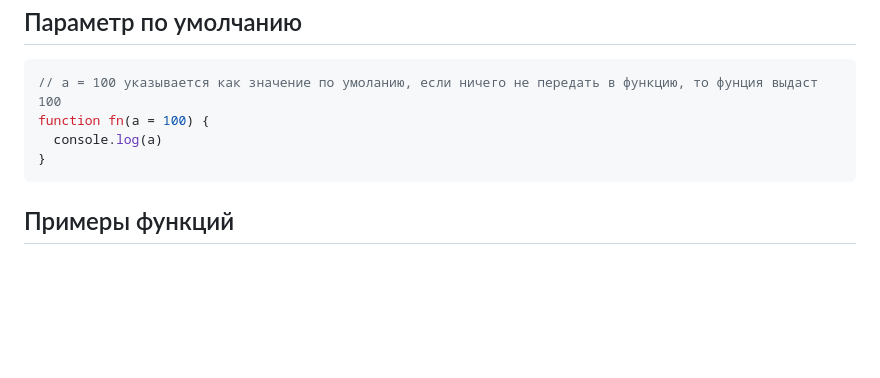
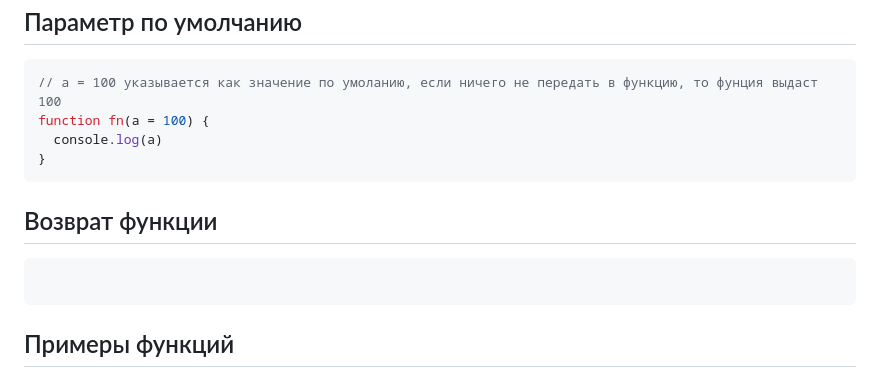
Before and after one commit to gleb-erokhin/GB_JavaScript_junior, a Markdown page: Readme.md, the part around the change. Drawn GitHub-style; folded sections open; blank space fills up the shorter version.

Commit message:
корректировка функций, добавление понятия возврата функции

````diff
--- a/Readme.md
+++ b/Readme.md
@@ -407,6 +407,10 @@ function fn(a = 100) {
 }
 ```
 
+## Возврат функции
+```Javascript
+```
+
 ## Примеры функций
 > Функциями являются так же:
 <br> alert();
````
